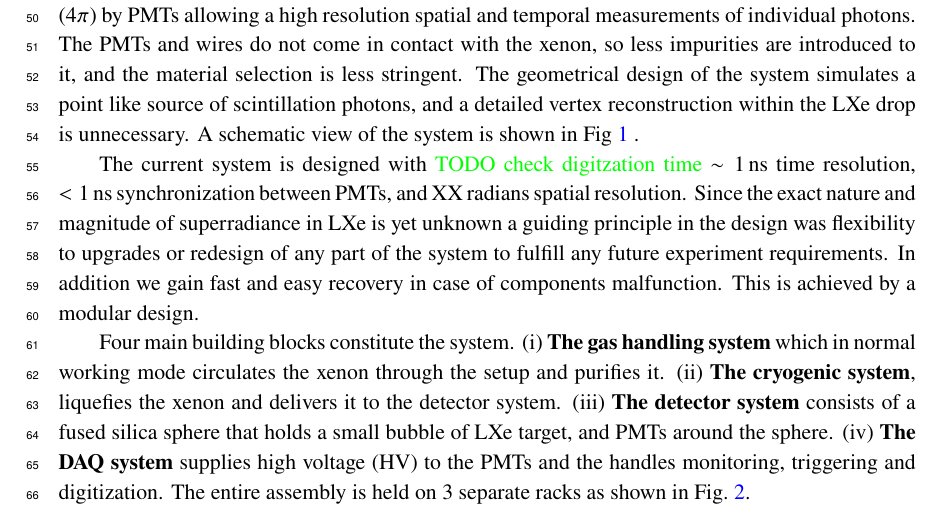
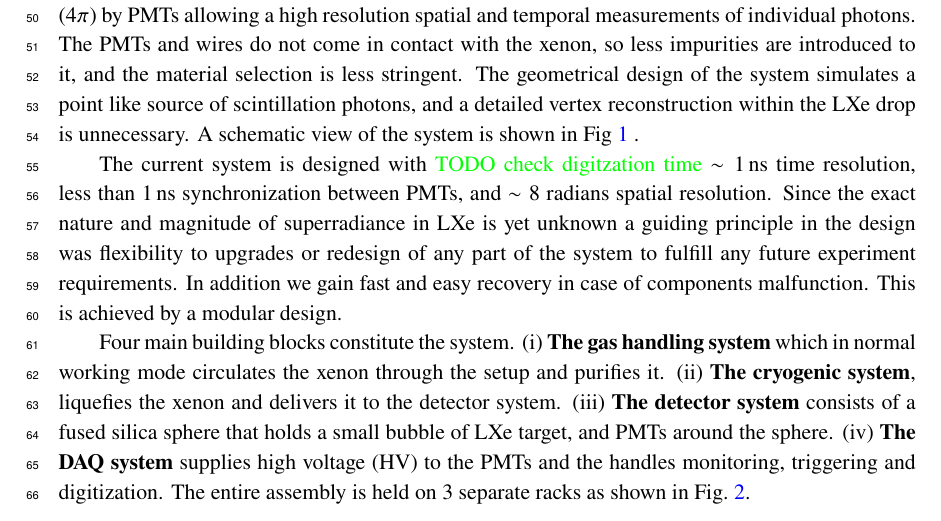
Before and after one commit to ranitay/Direxeno_Instrumentation, a LaTeX document (Direxeno_Inst_v0.tex, which reads ExpSetup1.tex): part of page 3 of 13, cut so that both start at the same text. Compiled offline with pdfLaTeX.

Commit message:
adding small changes in expsetup begining

```diff
--- a/ExpSetup1.tex
+++ b/ExpSetup1.tex
@@ -16,7 +16,7 @@ In order to identify superradiance effects in LXe, the temporal and spatial prop
 \end{figure}
 
 
-The current system is designed with \RanComment{TODO check digitzation time} $\sim1$\,ns time resolution, $<1$\,ns synchronization between PMTs, and XX radians spatial resolution. Since the exact nature and magnitude of superradiance in LXe is yet unknown a guiding principle in the design was flexibility to upgrades or redesign of any part of the system to fulfill any future experiment requirements. In addition we gain fast and easy recovery in case of components malfunction. This is achieved by a modular design.
+The current system is designed with \RanComment{TODO check digitzation time} $\sim1$\,ns time resolution, less than $1$\,ns synchronization between PMTs, and $\sim8$ radians spatial resolution. Since the exact nature and magnitude of superradiance in LXe is yet unknown a guiding principle in the design was flexibility to upgrades or redesign of any part of the system to fulfill any future experiment requirements. In addition we gain fast and easy recovery in case of components malfunction. This is achieved by a modular design.
 
 Four main building blocks constitute the system. (i) \textbf{The gas handling system} which in normal working mode circulates the xenon through the setup and  purifies it. (ii) \textbf{The cryogenic system}, liquefies the xenon and
 delivers it to the detector system. (iii) \textbf{The detector system} consists of a fused silica sphere that
```
